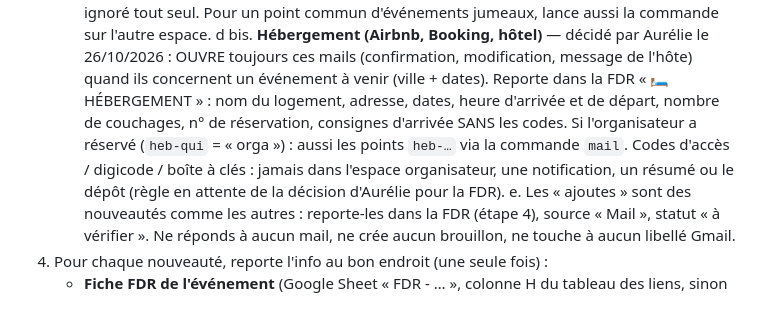
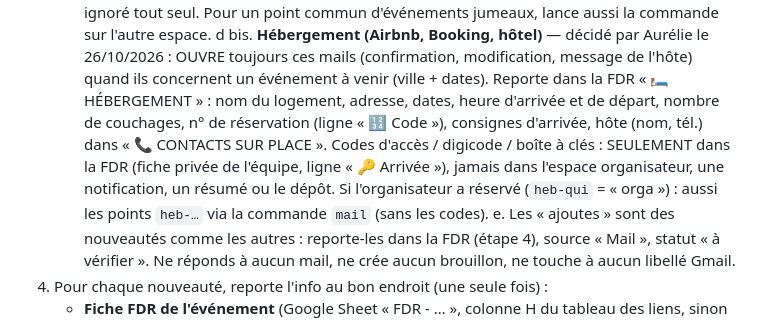
Before and after one commit to 10doigtsencavale-jpg/ORGA, a Markdown page: tools/SYNC.md, the part around the change. Drawn GitHub-style.

Commit message:
Synchro : hébergement noté en entier dans la FDR (codes seulement dans la FDR)
Co-Authored-By: Claude Opus 5.5 <noreply@anthropic.com>
Claude-Session: https://claude.ai/code/session_01XaUHx4URP84RVoTs6NucP4

```diff
--- a/tools/SYNC.md
+++ b/tools/SYNC.md
@@ -55,8 +55,10 @@ Utilisatrice : Aurélie (dys) → messages très courts, en français.
       Un mail déjà traité est ignoré tout seul. Pour un point commun d'événements jumeaux, lance aussi la commande sur l'autre espace.
    d bis. **Hébergement (Airbnb, Booking, hôtel)** — décidé par Aurélie le 26/10/2026 : OUVRE toujours ces mails (confirmation, modification, message de l'hôte)
       quand ils concernent un événement à venir (ville + dates). Reporte dans la FDR « 🛏️ HÉBERGEMENT » : nom du logement, adresse, dates, heure d'arrivée et de départ,
-      nombre de couchages, n° de réservation, consignes d'arrivée SANS les codes. Si l'organisateur a réservé (`heb-qui` = « orga ») : aussi les points `heb-…` via la commande `mail`.
-      Codes d'accès / digicode / boîte à clés : jamais dans l'espace organisateur, une notification, un résumé ou le dépôt (règle en attente de la décision d'Aurélie pour la FDR).
+      nombre de couchages, n° de réservation (ligne « 🔢 Code »), consignes d'arrivée, hôte (nom, tél.) dans « 📞 CONTACTS SUR PLACE ».
+      Codes d'accès / digicode / boîte à clés : SEULEMENT dans la FDR (fiche privée de l'équipe, ligne « 🔑 Arrivée »),
+      jamais dans l'espace organisateur, une notification, un résumé ou le dépôt.
+      Si l'organisateur a réservé (`heb-qui` = « orga ») : aussi les points `heb-…` via la commande `mail` (sans les codes).
    e. Les « ajoutes » sont des nouveautés comme les autres : reporte-les dans la FDR (étape 4), source « Mail », statut « à vérifier ».
       Ne réponds à aucun mail, ne crée aucun brouillon, ne touche à aucun libellé Gmail.
 4. Pour chaque nouveauté, reporte l'info au bon endroit (une seule fois) :
```
